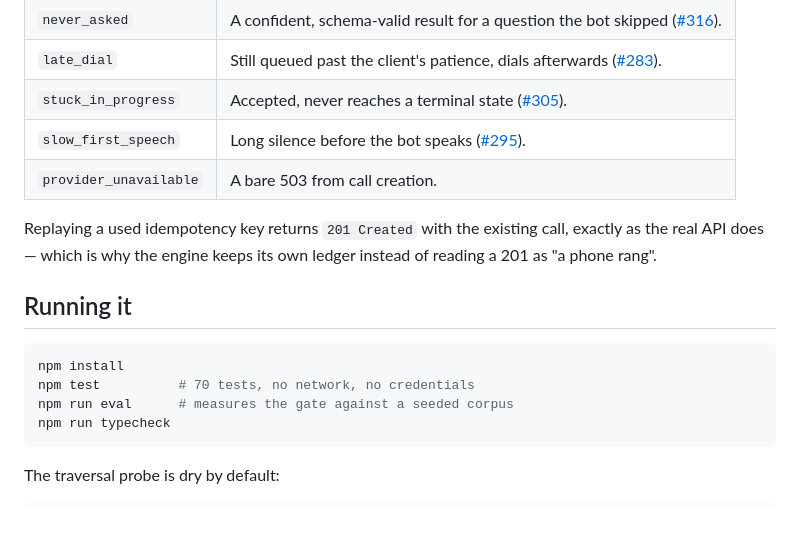
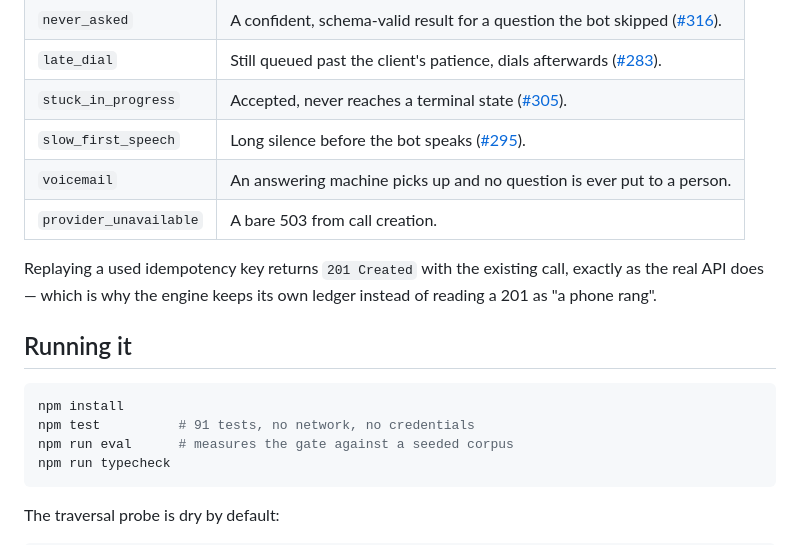
Before and after one commit to Elioz404/HOLDLINE, a Markdown page: README.md, the part around one of its changes. Drawn GitHub-style; blank space fills up the shorter version.

````diff
--- a/README.md
+++ b/README.md
@@ -128,6 +199,7 @@ against CALL-E as it behaves rather than as the happy path implies:
 | `late_dial` | Still queued past the client's patience, dials afterwards ([#283](https://github.com/CALLE-AI/awesome-phone-call-agents/issues/283)). |
 | `stuck_in_progress` | Accepted, never reaches a terminal state ([#305](https://github.com/CALLE-AI/awesome-phone-call-agents/issues/305)). |
 | `slow_first_speech` | Long silence before the bot speaks ([#295](https://github.com/CALLE-AI/awesome-phone-call-agents/issues/295)). |
+| `voicemail` | An answering machine picks up and no question is ever put to a person. |
 | `provider_unavailable` | A bare 503 from call creation. |
 
 Replaying a used idempotency key returns `201 Created` with the existing call,
@@ -138,7 +210,7 @@ instead of reading a 201 as "a phone rang".
 
 ```bash
 npm install
-npm test          # 70 tests, no network, no credentials
+npm test          # 91 tests, no network, no credentials
 npm run eval      # measures the gate against a seeded corpus
 npm run typecheck
 ```
````
Also changed, not shown: other parts of README.md (+83 -8 lines).
